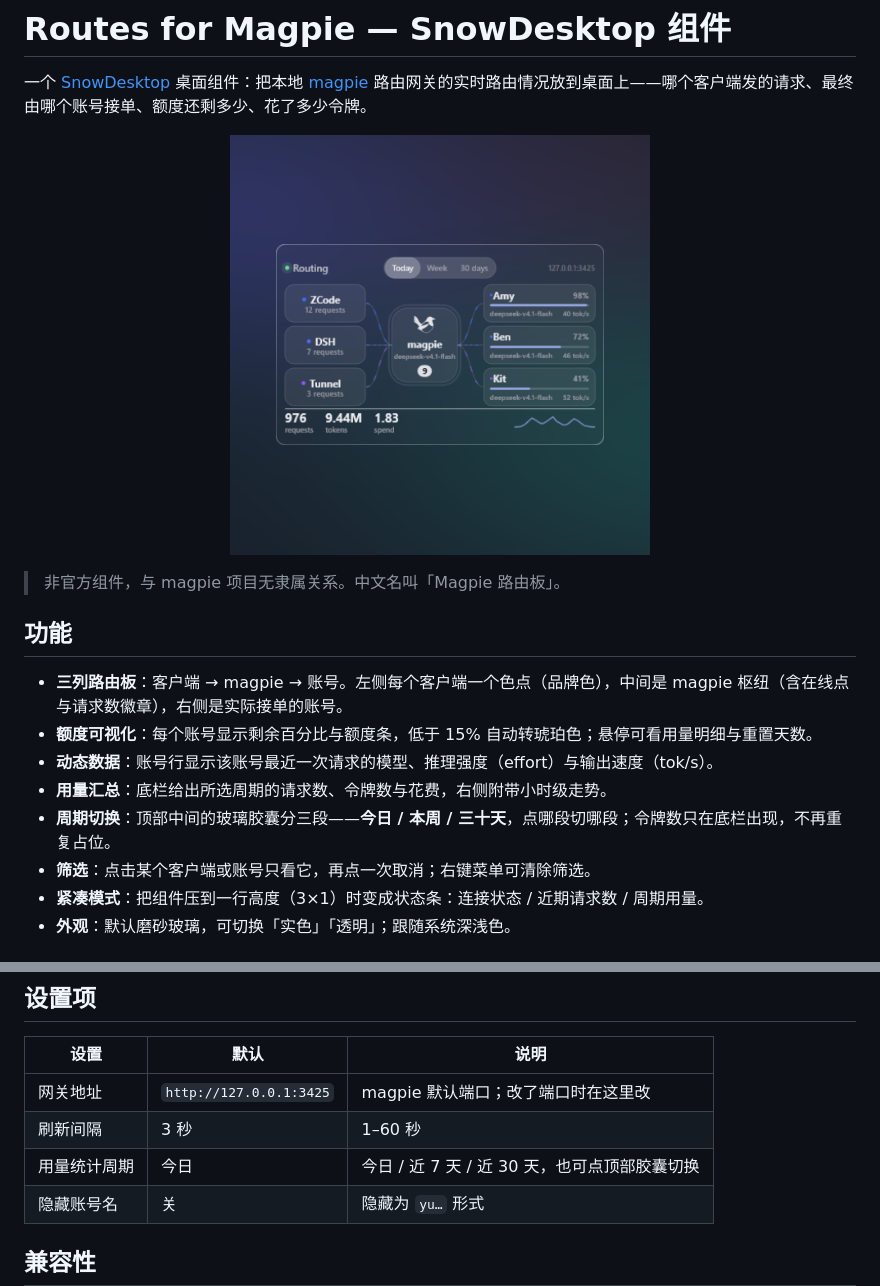
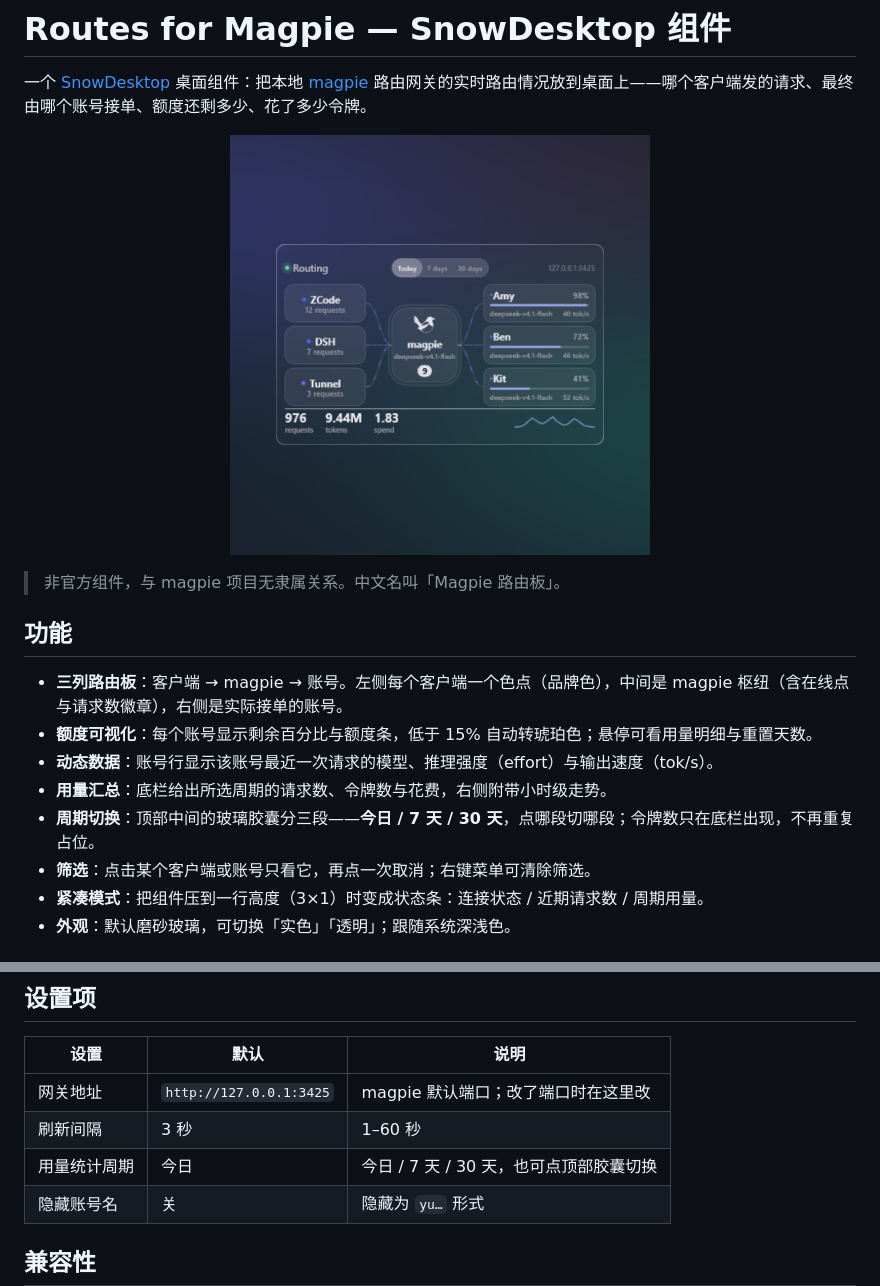
Before and after one commit to yunshujing/snowdesktop-magpie-routes, a Markdown page: README.md, 2 parts joined by grey strips. GitHub-like rendering; pictures changed too: preview.png.

```diff
--- a/README.md
+++ b/README.md
@@ -12,7 +12,7 @@
 - **额度可视化**：每个账号显示剩余百分比与额度条，低于 15% 自动转琥珀色；悬停可看用量明细与重置天数。
 - **动态数据**：账号行显示该账号最近一次请求的模型、推理强度（effort）与输出速度（tok/s）。
 - **用量汇总**：底栏给出所选周期的请求数、令牌数与花费，右侧附带小时级走势。
-- **周期切换**：顶部中间的玻璃胶囊分三段——**今日 / 本周 / 三十天**，点哪段切哪段；令牌数只在底栏出现，不再重复占位。
+- **周期切换**：顶部中间的玻璃胶囊分三段——**今日 / 7 天 / 30 天**，点哪段切哪段；令牌数只在底栏出现，不再重复占位。
 - **筛选**：点击某个客户端或账号只看它，再点一次取消；右键菜单可清除筛选。
 - **紧凑模式**：把组件压到一行高度（3×1）时变成状态条：连接状态 / 近期请求数 / 周期用量。
 - **外观**：默认磨砂玻璃，可切换「实色」「透明」；跟随系统深浅色。
@@ -53,7 +53,7 @@
 | --- | --- | --- |
 | 网关地址 | `http://127.0.0.1:3425` | magpie 默认端口；改了端口时在这里改 |
 | 刷新间隔 | 3 秒 | 1–60 秒 |
-| 用量统计周期 | 今日 | 今日 / 近 7 天 / 近 30 天，也可点顶部胶囊切换 |
+| 用量统计周期 | 今日 | 今日 / 7 天 / 30 天，也可点顶部胶囊切换 |
 | 隐藏账号名 | 关 | 隐藏为 `yu…` 形式 |
 
 ## 兼容性
```
Also changed, not shown: CHANGELOG.md (+8 -0 lines), previews/zh-CN.png, 2 other files.
